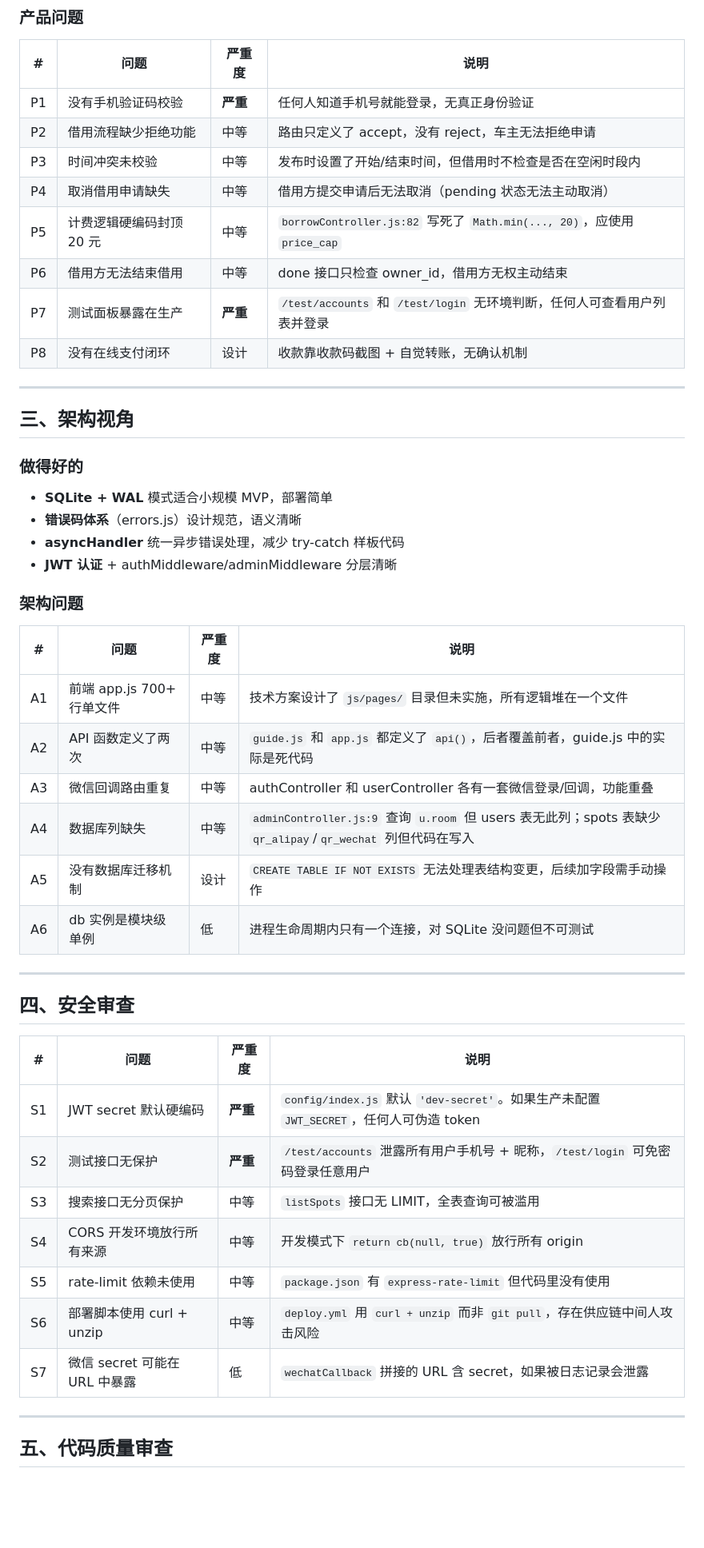
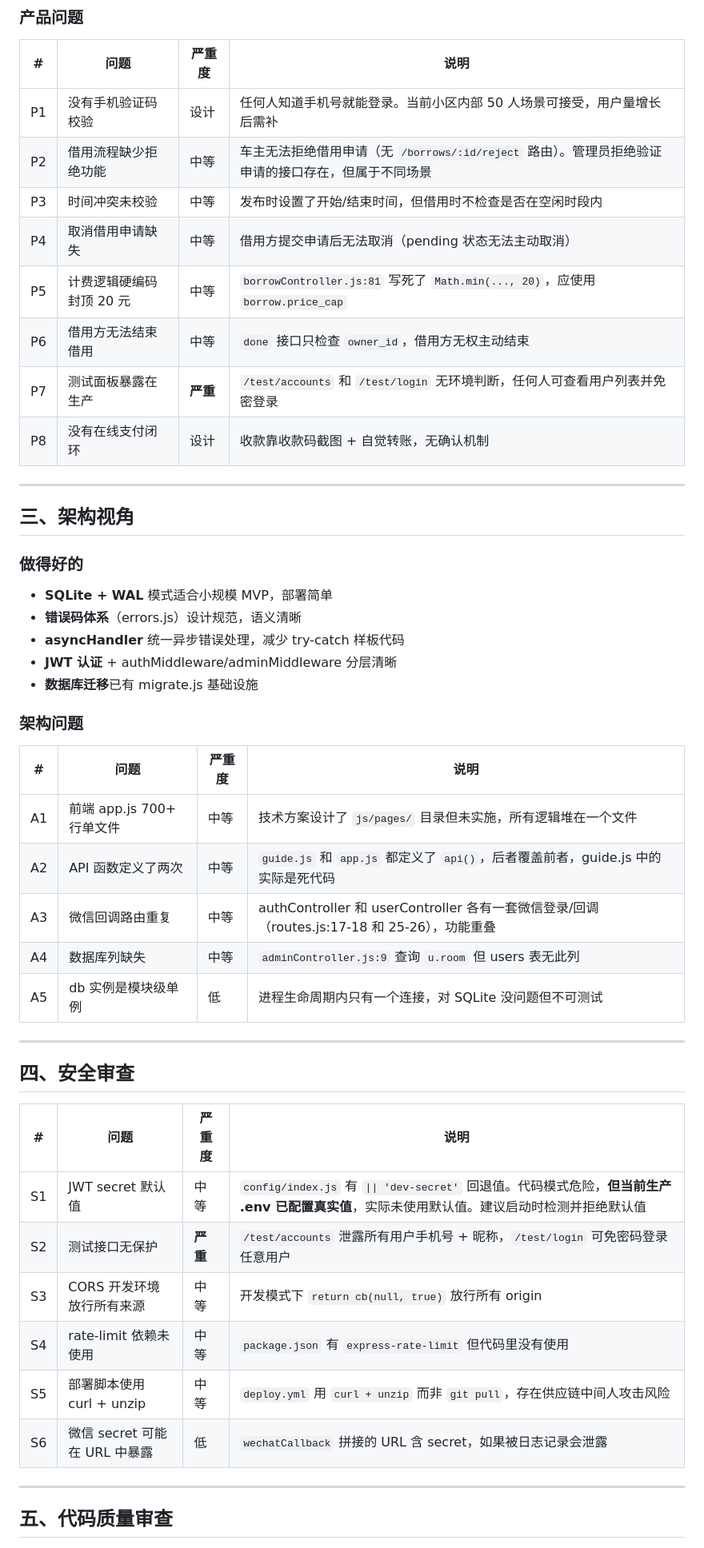
Before and after one commit to zhoutian1995/parking-hub, a Markdown page: docs/10-code-review.md, the part around one of its changes. Shown at 80% size. Drawn GitHub-style; blank space fills up the shorter version.

```diff
--- a/docs/10-code-review.md
+++ b/docs/10-code-review.md
@@ -32,13 +33,13 @@
 
 | # | 问题 | 严重度 | 说明 |
 |---|------|--------|------|
-| P1 | 没有手机验证码校验 | **严重** | 任何人知道手机号就能登录，无真正身份验证 |
-| P2 | 借用流程缺少拒绝功能 | 中等 | 路由只定义了 accept，没有 reject，车主无法拒绝申请 |
+| P1 | 没有手机验证码校验 | 设计 | 任何人知道手机号就能登录。当前小区内部 50 人场景可接受，用户量增长后需补 |
+| P2 | 借用流程缺少拒绝功能 | 中等 | 车主无法拒绝借用申请（无 `/borrows/:id/reject` 路由）。管理员拒绝验证申请的接口存在，但属于不同场景 |
 | P3 | 时间冲突未校验 | 中等 | 发布时设置了开始/结束时间，但借用时不检查是否在空闲时段内 |
 | P4 | 取消借用申请缺失 | 中等 | 借用方提交申请后无法取消（pending 状态无法主动取消） |
-| P5 | 计费逻辑硬编码封顶 20 元 | 中等 | `borrowController.js:82` 写死了 `Math.min(..., 20)`，应使用 `price_cap` |
-| P6 | 借用方无法结束借用 | 中等 | done 接口只检查 owner_id，借用方无权主动结束 |
-| P7 | 测试面板暴露在生产 | **严重** | `/test/accounts` 和 `/test/login` 无环境判断，任何人可查看用户列表并登录 |
+| P5 | 计费逻辑硬编码封顶 20 元 | 中等 | `borrowController.js:81` 写死了 `Math.min(..., 20)`，应使用 `borrow.price_cap` |
+| P6 | 借用方无法结束借用 | 中等 | `done` 接口只检查 `owner_id`，借用方无权主动结束 |
+| P7 | 测试面板暴露在生产 | **严重** | `/test/accounts` 和 `/test/login` 无环境判断，任何人可查看用户列表并免密登录 |
 | P8 | 没有在线支付闭环 | 设计 | 收款靠收款码截图 + 自觉转账，无确认机制 |
 
 ---
@@ -51,6 +52,7 @@
 - **错误码体系**（errors.js）设计规范，语义清晰
 - **asyncHandler** 统一异步错误处理，减少 try-catch 样板代码
 - **JWT 认证** + authMiddleware/adminMiddleware 分层清晰
+- **数据库迁移**已有 migrate.js 基础设施
 
 ### 架构问题
 
@@ -58,10 +60,9 @@
 |---|------|--------|------|
 | A1 | 前端 app.js 700+ 行单文件 | 中等 | 技术方案设计了 `js/pages/` 目录但未实施，所有逻辑堆在一个文件 |
 | A2 | API 函数定义了两次 | 中等 | `guide.js` 和 `app.js` 都定义了 `api()`，后者覆盖前者，guide.js 中的实际是死代码 |
-| A3 | 微信回调路由重复 | 中等 | authController 和 userController 各有一套微信登录/回调，功能重叠 |
-| A4 | 数据库列缺失 | 中等 | `adminController.js:9` 查询 `u.room` 但 users 表无此列；spots 表缺少 `qr_alipay`/`qr_wechat` 列但代码在写入 |
-| A5 | 没有数据库迁移机制 | 设计 | `CREATE TABLE IF NOT EXISTS` 无法处理表结构变更，后续加字段需手动操作 |
-| A6 | db 实例是模块级单例 | 低 | 进程生命周期内只有一个连接，对 SQLite 没问题但不可测试 |
+| A3 | 微信回调路由重复 | 中等 | authController 和 userController 各有一套微信登录/回调（routes.js:17-18 和 25-26），功能重叠 |
+| A4 | 数据库列缺失 | 中等 | `adminController.js:9` 查询 `u.room` 但 users 表无此列 |
+| A5 | db 实例是模块级单例 | 低 | 进程生命周期内只有一个连接，对 SQLite 没问题但不可测试 |
 
 ---
 
@@ -69,13 +70,12 @@
 
 | # | 问题 | 严重度 | 说明 |
 |---|------|--------|------|
-| S1 | JWT secret 默认硬编码 | **严重** | `config/index.js` 默认 `'dev-secret'`。如果生产未配置 `JWT_SECRET`，任何人可伪造 token |
+| S1 | JWT secret 默认值 | 中等 | `config/index.js` 有 `\|\| 'dev-secret'` 回退值。代码模式危险，**但当前生产 .env 已配置真实值**，实际未使用默认值。建议启动时检测并拒绝默认值 |
 | S2 | 测试接口无保护 | **严重** | `/test/accounts` 泄露所有用户手机号 + 昵称，`/test/login` 可免密码登录任意用户 |
-| S3 | 搜索接口无分页保护 | 中等 | `listSpots` 接口无 LIMIT，全表查询可被滥用 |
-| S4 | CORS 开发环境放行所有来源 | 中等 | 开发模式下 `return cb(null, true)` 放行所有 origin |
-| S5 | rate-limit 依赖未使用 | 中等 | `package.json` 有 `express-rate-limit` 但代码里没有使用 |
-| S6 | 部署脚本使用 curl + unzip | 中等 | `deploy.yml` 用 `curl + unzip` 而非 `git pull`，存在供应链中间人攻击风险 |
-| S7 | 微信 secret 可能在 URL 中暴露 | 低 | `wechatCallback` 拼接的 URL 含 secret，如果被日志记录会泄露 |
+| S3 | CORS 开发环境放行所有来源 | 中等 | 开发模式下 `return cb(null, true)` 放行所有 origin |
+| S4 | rate-limit 依赖未使用 | 中等 | `package.json` 有 `express-rate-limit` 但代码里没有使用 |
+| S5 | 部署脚本使用 curl + unzip | 中等 | `deploy.yml` 用 `curl + unzip` 而非 `git pull`，存在供应链中间人攻击风险 |
+| S6 | 微信 secret 可能在 URL 中暴露 | 低 | `wechatCallback` 拼接的 URL 含 secret，如果被日志记录会泄露 |
 
 ---
 
```
Also changed, not shown: other parts of docs/10-code-review.md (+15 -15 lines).
